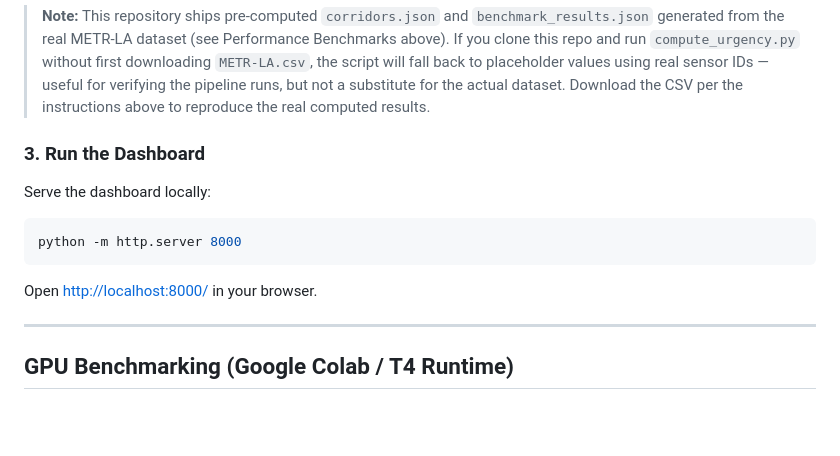
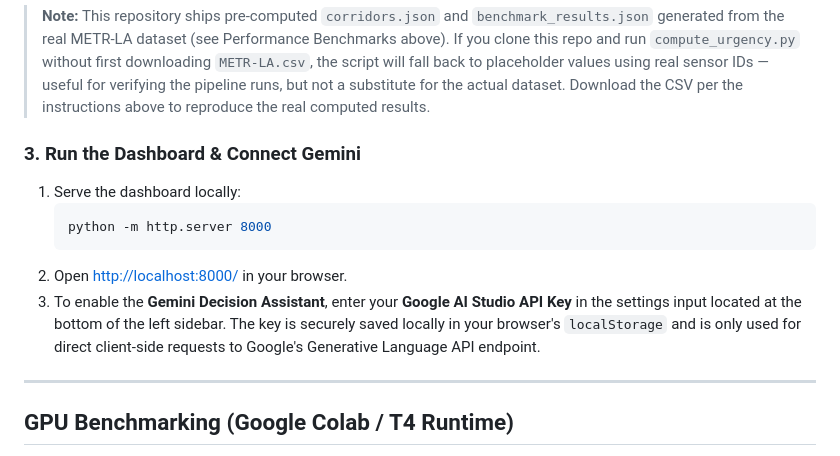
Before and after one commit to ManvithPanyam/arterial-traffic-intelligence, a Markdown page: README.md, the part around the change. Drawn GitHub-style; blank space fills up the shorter version.

Commit message:
Arterial: document Gemini API key configuration steps in README

````diff
--- a/README.md
+++ b/README.md
@@ -76,12 +76,13 @@ python compute_urgency.py
 ```
 > **Note:** This repository ships pre-computed `corridors.json` and `benchmark_results.json` generated from the real METR-LA dataset (see Performance Benchmarks above). If you clone this repo and run `compute_urgency.py` without first downloading `METR-LA.csv`, the script will fall back to placeholder values using real sensor IDs — useful for verifying the pipeline runs, but not a substitute for the actual dataset. Download the CSV per the instructions above to reproduce the real computed results.
 
-### 3. Run the Dashboard
-Serve the dashboard locally:
-```bash
-python -m http.server 8000
-```
-Open [http://localhost:8000/](http://localhost:8000/) in your browser.
+### 3. Run the Dashboard & Connect Gemini
+1. Serve the dashboard locally:
+   ```bash
+   python -m http.server 8000
+   ```
+2. Open [http://localhost:8000/](http://localhost:8000/) in your browser.
+3. To enable the **Gemini Decision Assistant**, enter your **Google AI Studio API Key** in the settings input located at the bottom of the left sidebar. The key is securely saved locally in your browser's `localStorage` and is only used for direct client-side requests to Google's Generative Language API endpoint.
 
 ---
 
````
